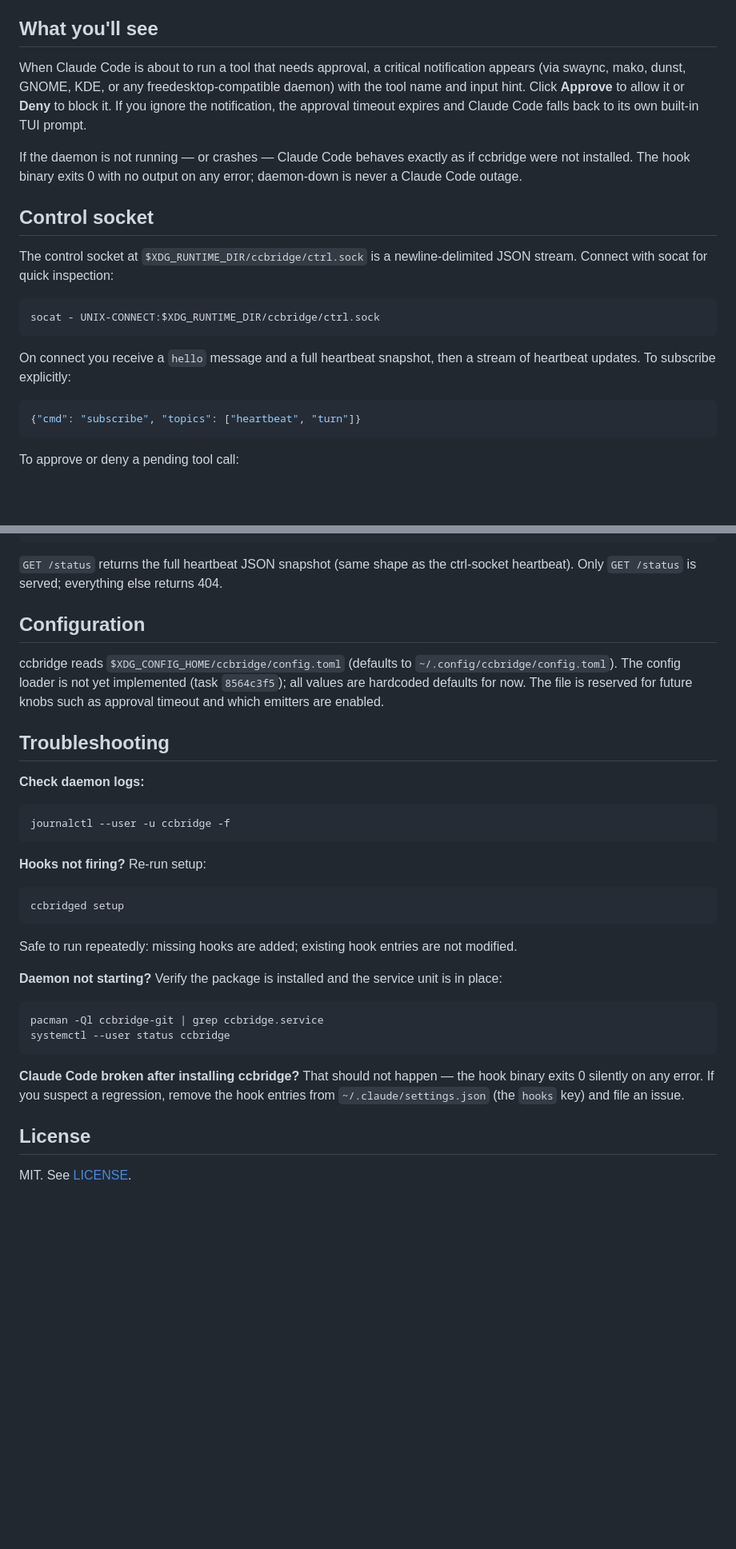
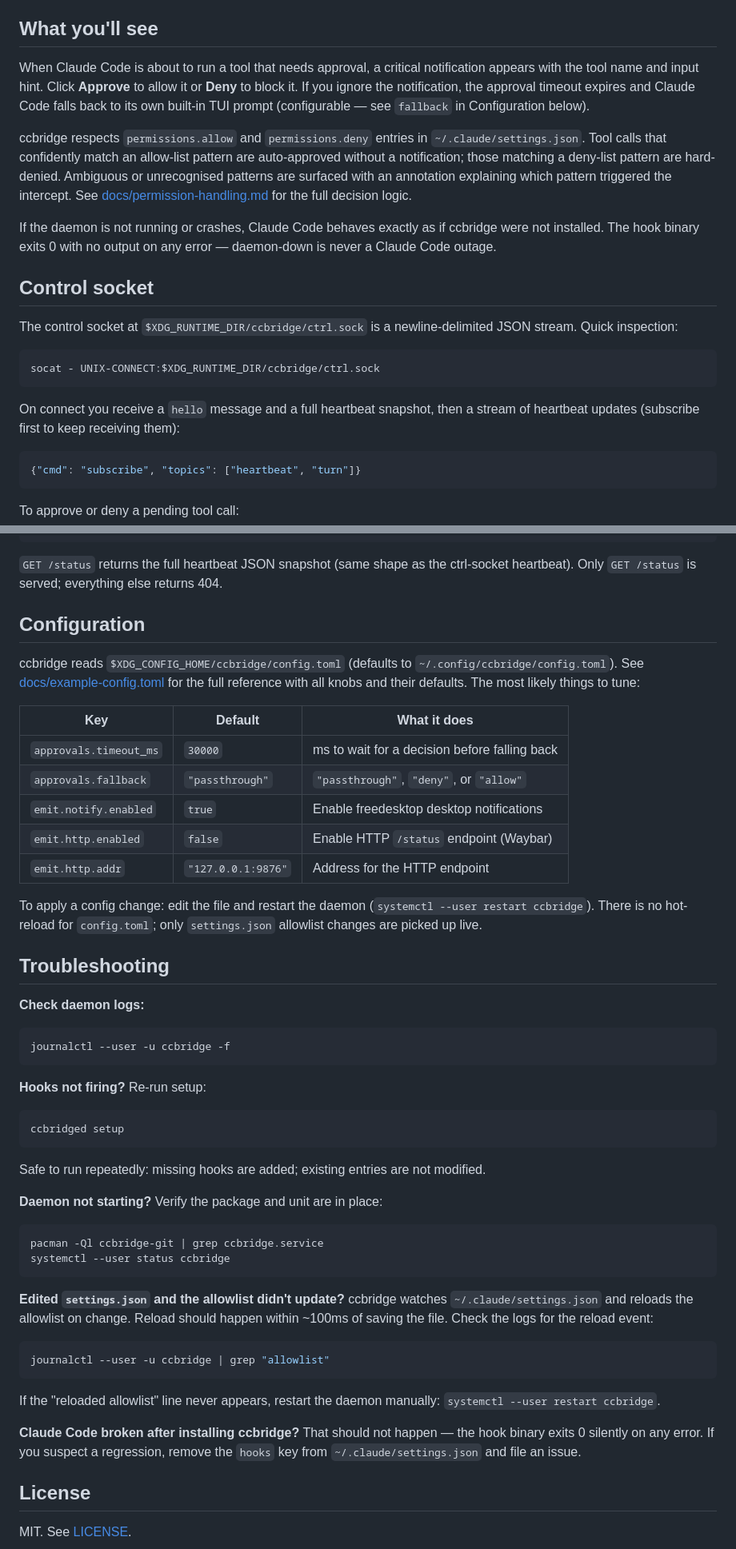
Before and after one commit to mbocevski/ccbridge, a Markdown page: README.md, 2 parts joined by grey strips. Shown at 80% size. Drawn GitHub-style; blank space fills up the shorter version.

Commit message:
docs(readme): document configuration, control socket, waybar integration, allowlist behavior

````diff
--- a/README.md
+++ b/README.md
@@ -32,26 +32,34 @@ is safe.
 ## What you'll see
 
 When Claude Code is about to run a tool that needs approval, a critical
-notification appears (via swaync, mako, dunst, GNOME, KDE, or any
-freedesktop-compatible daemon) with the tool name and input hint. Click **Approve** to
-allow it or **Deny** to block it. If you ignore the notification, the approval
-timeout expires and Claude Code falls back to its own built-in TUI prompt.
+notification appears with the tool name and input hint. Click **Approve** to
+allow it or **Deny** to block it. If you ignore the notification, the
+approval timeout expires and Claude Code falls back to its own built-in TUI
+prompt (configurable — see `fallback` in Configuration below).
 
-If the daemon is not running — or crashes — Claude Code behaves exactly as if
+ccbridge respects `permissions.allow` and `permissions.deny` entries in
+`~/.claude/settings.json`. Tool calls that confidently match an allow-list
+pattern are auto-approved without a notification; those matching a deny-list
+pattern are hard-denied. Ambiguous or unrecognised patterns are surfaced with
+an annotation explaining which pattern triggered the intercept. See
+[docs/permission-handling.md](docs/permission-handling.md) for the full
+decision logic.
+
+If the daemon is not running or crashes, Claude Code behaves exactly as if
 ccbridge were not installed. The hook binary exits 0 with no output on any
-error; daemon-down is never a Claude Code outage.
+error — daemon-down is never a Claude Code outage.
 
 ## Control socket
 
 The control socket at `$XDG_RUNTIME_DIR/ccbridge/ctrl.sock` is a
-newline-delimited JSON stream. Connect with socat for quick inspection:
+newline-delimited JSON stream. Quick inspection:
 
 ```sh
 socat - UNIX-CONNECT:$XDG_RUNTIME_DIR/ccbridge/ctrl.sock
 ```
 
 On connect you receive a `hello` message and a full heartbeat snapshot, then
-a stream of heartbeat updates. To subscribe explicitly:
+a stream of heartbeat updates (subscribe first to keep receiving them):
 
 ```json
 {"cmd": "subscribe", "topics": ["heartbeat", "turn"]}
@@ -88,16 +96,27 @@ Then add a custom module to `~/.config/waybar/config`:
 ```
 
 `GET /status` returns the full heartbeat JSON snapshot (same shape as the
-ctrl-socket heartbeat).  Only `GET /status` is served; everything else returns
+ctrl-socket heartbeat). Only `GET /status` is served; everything else returns
 404.
 
 ## Configuration
 
-ccbridge reads `$XDG_CONFIG_HOME/ccbridge/config.toml` (defaults to
-`~/.config/ccbridge/config.toml`). The config loader is not yet implemented
-(task `8564c3f5`); all values are hardcoded defaults for now. The file is
-reserved for future knobs such as approval timeout and which emitters are
-enabled.
+ccbridge reads `$XDG_CONFIG_HOME/ccbridge/config.toml`
+(defaults to `~/.config/ccbridge/config.toml`).
+See [docs/example-config.toml](docs/example-config.toml) for the full
+reference with all knobs and their defaults. The most likely things to tune:
+
+| Key | Default | What it does |
+|-----|---------|--------------|
+| `approvals.timeout_ms` | `30000` | ms to wait for a decision before falling back |
+| `approvals.fallback` | `"passthrough"` | `"passthrough"`, `"deny"`, or `"allow"` |
+| `emit.notify.enabled` | `true` | Enable freedesktop desktop notifications |
+| `emit.http.enabled` | `false` | Enable HTTP `/status` endpoint (Waybar) |
+| `emit.http.addr` | `"127.0.0.1:9876"` | Address for the HTTP endpoint |
+
+To apply a config change: edit the file and restart the daemon
+(`systemctl --user restart ccbridge`). There is no hot-reload for
+`config.toml`; only `settings.json` allowlist changes are picked up live.
 
 ## Troubleshooting
 
@@ -113,21 +132,30 @@ journalctl --user -u ccbridge -f
 ccbridged setup
 ```
 
-Safe to run repeatedly: missing hooks are added; existing hook entries are not
+Safe to run repeatedly: missing hooks are added; existing entries are not
 modified.
 
-**Daemon not starting?** Verify the package is installed and the service unit
-is in place:
+**Daemon not starting?** Verify the package and unit are in place:
 
 ```sh
 pacman -Ql ccbridge-git | grep ccbridge.service
 systemctl --user status ccbridge
 ```
 
+**Edited `settings.json` and the allowlist didn't update?** ccbridge watches
+`~/.claude/settings.json` and reloads the allowlist on change. Reload should
+happen within ~100ms of saving the file. Check the logs for the reload event:
+
+```sh
+journalctl --user -u ccbridge | grep "allowlist"
+```
+
+If the "reloaded allowlist" line never appears, restart the daemon manually:
+`systemctl --user restart ccbridge`.
+
 **Claude Code broken after installing ccbridge?** That should not happen — the
 hook binary exits 0 silently on any error. If you suspect a regression, remove
-the hook entries from `~/.claude/settings.json` (the `hooks` key) and file an
-issue.
+the `hooks` key from `~/.claude/settings.json` and file an issue.
 
 ## License
 
````
Also changed, not shown: other parts of README.md (+6 -6 lines).
